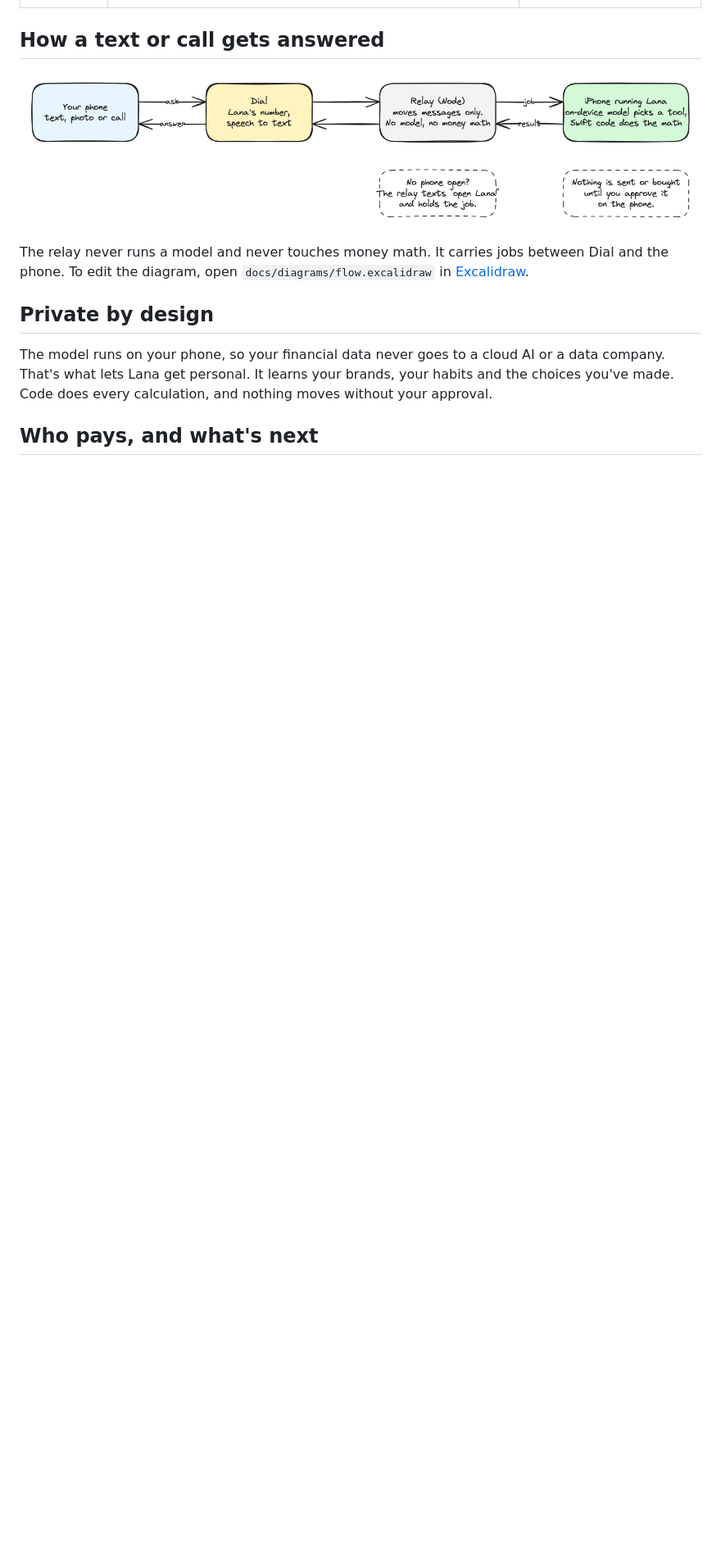
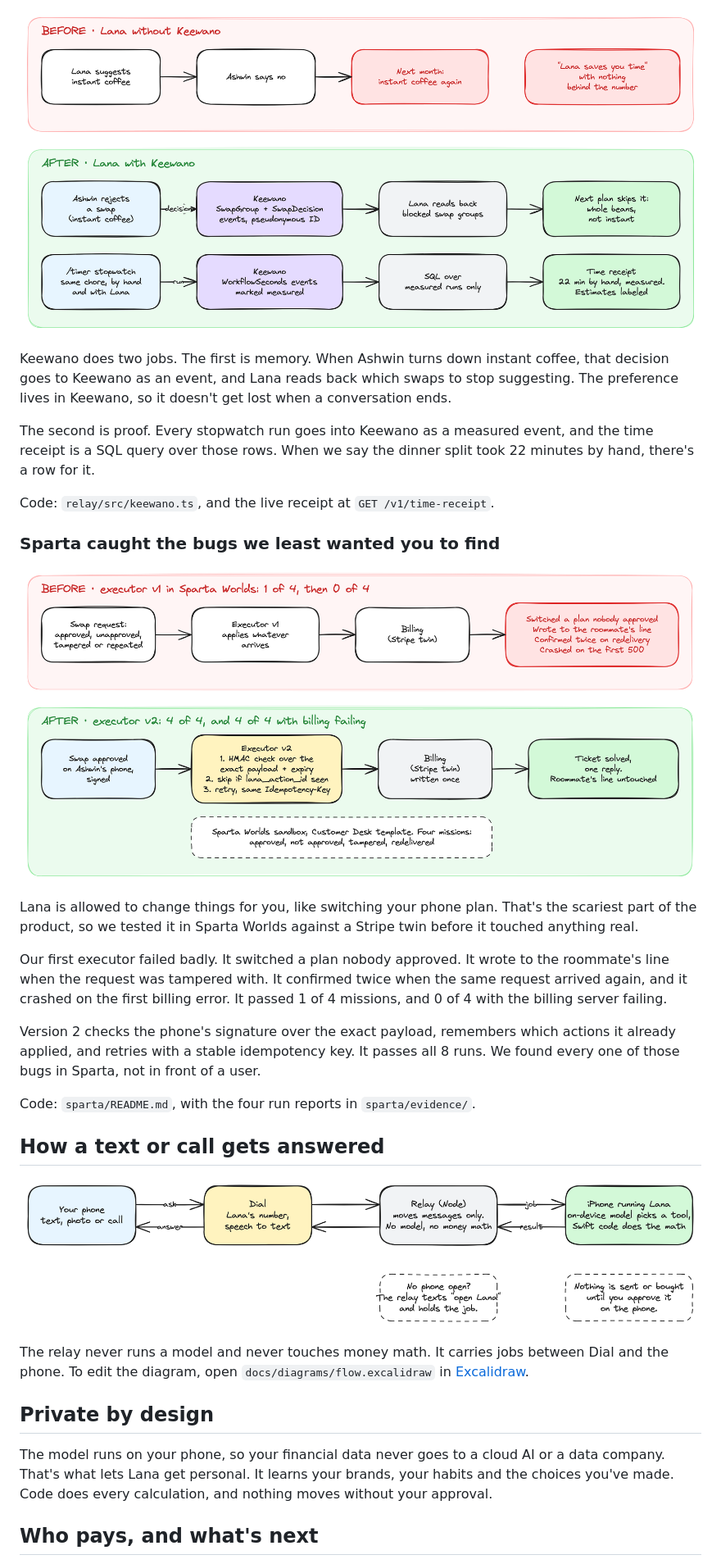
Before and after one commit to tanish1608/Lana, a Markdown page: README.md, the part around one of its changes. Shown at 82% size. Rendered like a GitHub page; pictures changed too: docs/diagrams/flow.png, docs/diagrams/keewano.png (added), docs/diagrams/sparta.png (added); blank space fills up the shorter version.

```diff
--- a/README.md
+++ b/README.md
@@ -50,3 +59,22 @@ Lana's time counts checking every receipt line and approving each request. Setup
+![Before Keewano, Lana suggests instant coffee again and the time-saved claim has nothing behind it. After, decisions and stopwatch runs become Keewano events that Lana and the time receipt read back](docs/diagrams/keewano.png)
+
+Keewano does two jobs. The first is memory. When Ashwin turns down instant coffee, that decision goes to Keewano as an event, and Lana reads back which swaps to stop suggesting. The preference lives in Keewano, so it doesn't get lost when a conversation ends.
+
+The second is proof. Every stopwatch run goes into Keewano as a measured event, and the time receipt is a SQL query over those rows. When we say the dinner split took 22 minutes by hand, there's a row for it.
+
+Code: `relay/src/keewano.ts`, and the live receipt at `GET /v1/time-receipt`.
+
+### Sparta caught the bugs we least wanted you to find
+
+![Before, executor v1 switched an unapproved plan, wrote to the wrong line, confirmed twice and crashed, passing 1 of 4 then 0 of 4. After, v2 checks the signature, skips repeats and retries safely, passing 4 of 4 both ways](docs/diagrams/sparta.png)
+
+Lana is allowed to change things for you, like switching your phone plan. That's the scariest part of the product, so we tested it in Sparta Worlds against a Stripe twin before it touched anything real.
+
+Our first executor failed badly. It switched a plan nobody approved. It wrote to the roommate's line when the request was tampered with. It confirmed twice when the same request arrived again, and it crashed on the first billing error. It passed 1 of 4 missions, and 0 of 4 with the billing server failing.
+
+Version 2 checks the phone's signature over the exact payload, remembers which actions it already applied, and retries with a stable idempotency key. It passes all 8 runs. We found every one of those bugs in Sparta, not in front of a user.
+
+Code: `sparta/README.md`, with the four run reports in `sparta/evidence/`.
 
 ## How a text or call gets answered
 
```
Also changed, not shown: other parts of README.md (+15 -6 lines), docs/diagrams/arch.png, docs/diagrams/dial.png (added), 5 other files.
